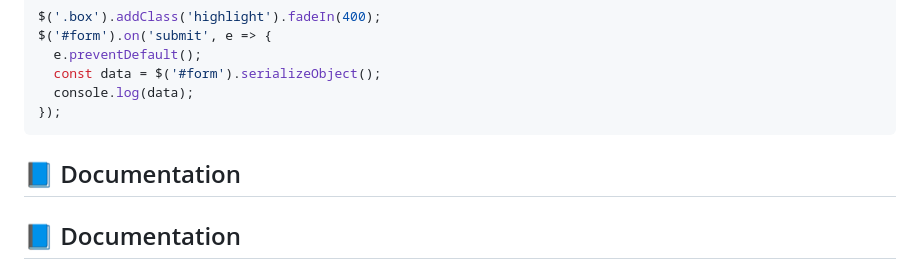
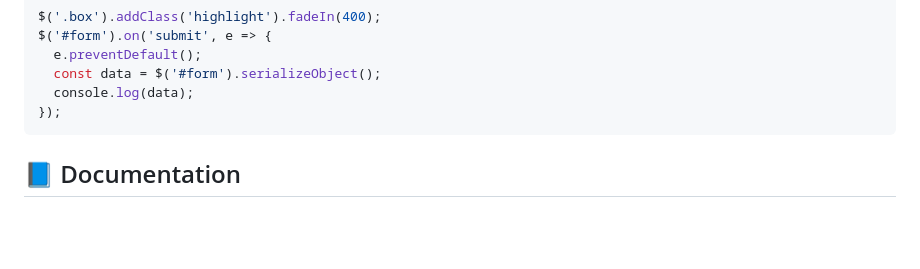
Before and after one commit to Janus71/MiniQuery, a Markdown page: README.md, the part around the change. GitHub-like rendering; blank space fills up the shorter version.

````diff
--- a/README.md
+++ b/README.md
@@ -33,9 +33,6 @@ $('#form').on('submit', e => {
   console.log(data);
 });
 ```
-
-## 📘 Documentation
-
 ## 📘 Documentation
 
 Check the [examples and usage table](https://janus71.github.io/MiniQuery/index.html) for a full overview of methods, descriptions and code snippets.
````
